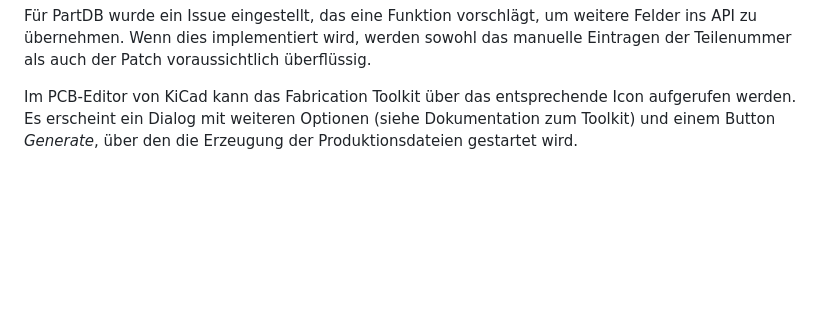
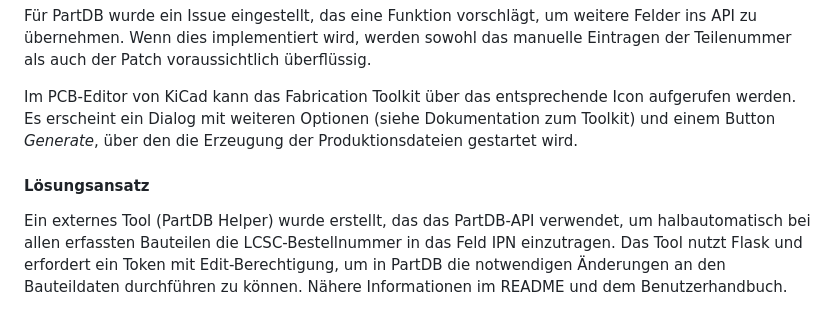
Before and after one commit to Kater--S/B7-KiCad-Libs, a Markdown page: README.md, the part around the change. Rendered like a GitHub page; blank space fills up the shorter version.

Commit message:
README ergänzt

```diff
--- a/README.md
+++ b/README.md
@@ -142,3 +142,7 @@ Wenn es für das Plugin eine neue Version (> v5.1.0) gibt, muss der Patch nach e
 Für PartDB wurde ein Issue eingestellt, das eine Funktion vorschlägt, um weitere Felder ins API zu übernehmen. Wenn dies implementiert wird, werden sowohl das manuelle Eintragen der Teilenummer als auch der Patch voraussichtlich überflüssig.
 
 Im PCB-Editor von KiCad kann das Fabrication Toolkit über das entsprechende Icon aufgerufen werden. Es erscheint ein Dialog mit weiteren Optionen (siehe Dokumentation zum Toolkit) und einem Button *Generate*, über den die Erzeugung der Produktionsdateien gestartet wird.
+
+#### Lösungsansatz
+
+Ein externes Tool (PartDB Helper) wurde erstellt, das das PartDB-API verwendet, um halbautomatisch bei allen erfassten Bauteilen die LCSC-Bestellnummer in das Feld IPN einzutragen. Das Tool nutzt Flask und erfordert ein Token mit Edit-Berechtigung, um in PartDB die notwendigen Änderungen an den Bauteildaten durchführen zu können. Nähere Informationen im README und dem Benutzerhandbuch.
```
